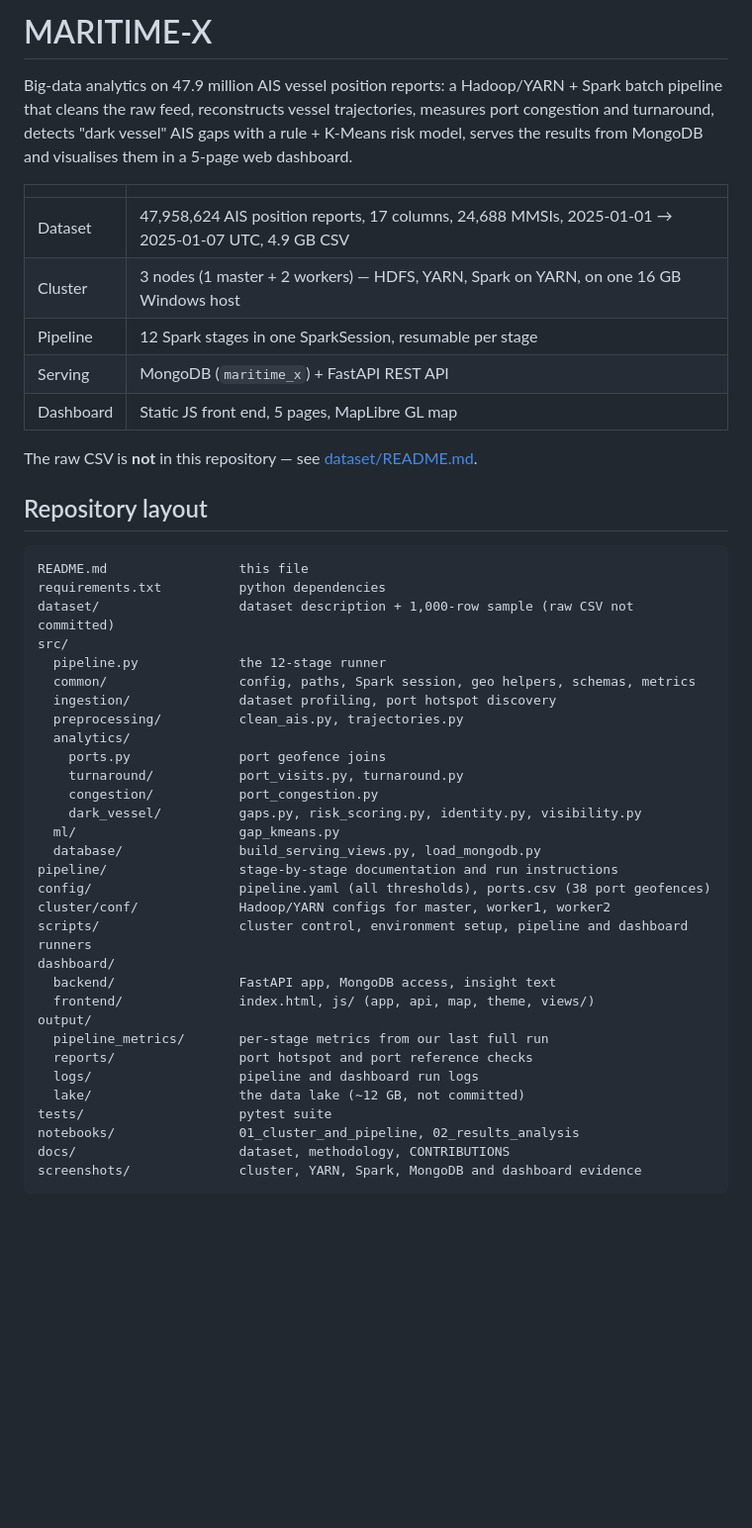
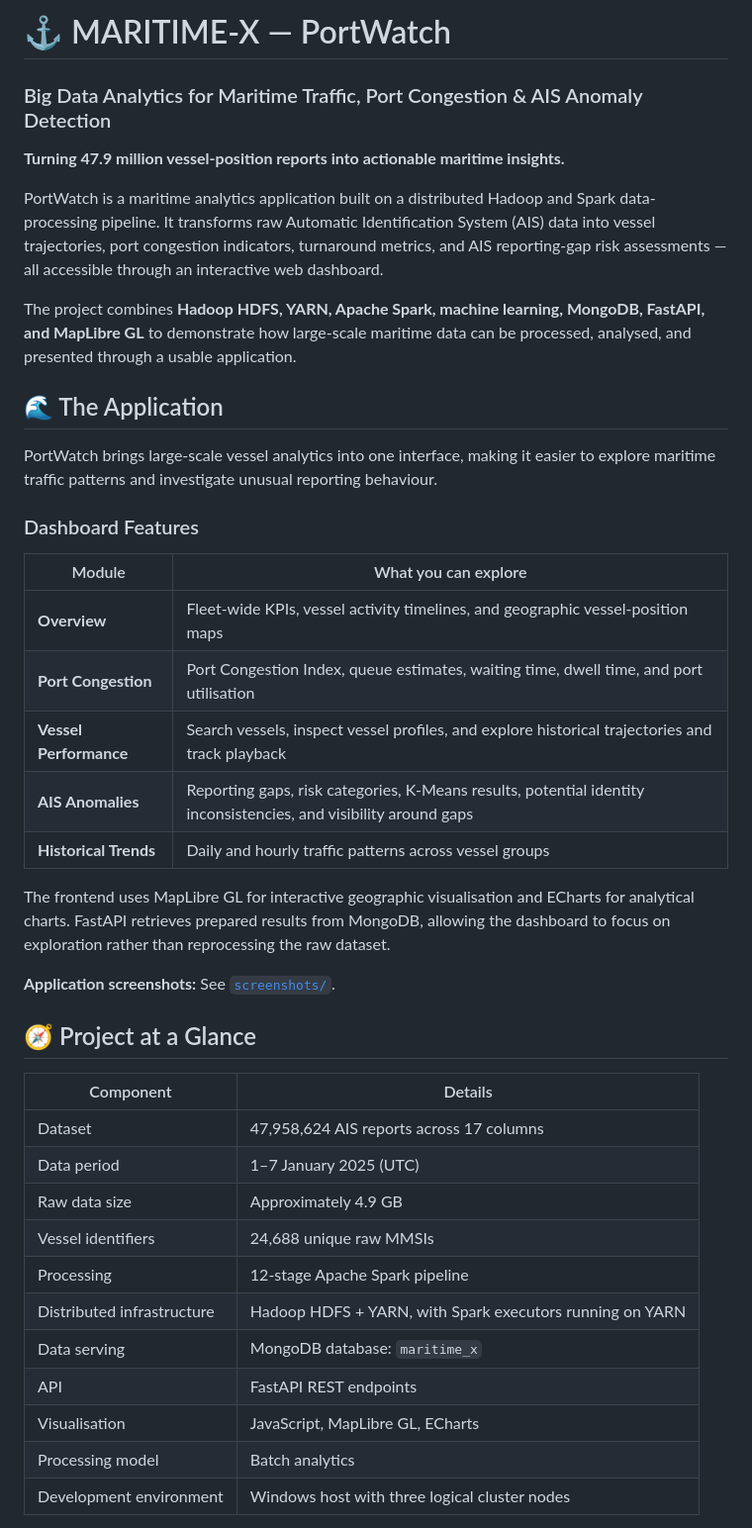
Before and after one commit to Hp-132/PortWatch-Port-Congestion-and-AIS-Anomaly-Analytics, a Markdown page: README.md, the part around one of its changes. Shown at 99% size. Rendered like a GitHub page; blank space fills up the shorter version.

````diff
--- a/README.md
+++ b/README.md
@@ -1,51 +1,43 @@
-# MARITIME-X
+# ⚓ MARITIME-X — PortWatch
+### Big Data Analytics for Maritime Traffic, Port Congestion & AIS Anomaly Detection
 
-Big-data analytics on 47.9 million AIS vessel position reports: a Hadoop/YARN + Spark
-batch pipeline that cleans the raw feed, reconstructs vessel trajectories, measures port
-congestion and turnaround, detects "dark vessel" AIS gaps with a rule + K-Means risk
-model, serves the results from MongoDB and visualises them in a 5-page web dashboard.
+**Turning 47.9 million vessel-position reports into actionable maritime insights.**
 
-| | |
+PortWatch is a maritime analytics application built on a distributed Hadoop and Spark data-processing pipeline. It transforms raw Automatic Identification System (AIS) data into vessel trajectories, port congestion indicators, turnaround metrics, and AIS reporting-gap risk assessments — all accessible through an interactive web dashboard.
+
+The project combines **Hadoop HDFS, YARN, Apache Spark, machine learning, MongoDB, FastAPI, and MapLibre GL** to demonstrate how large-scale maritime data can be processed, analysed, and presented through a usable application.
+
+## 🌊 The Application
+
+PortWatch brings large-scale vessel analytics into one interface, making it easier to explore maritime traffic patterns and investigate unusual reporting behaviour.
+
+### Dashboard Features
+
+| Module | What you can explore |
 |---|---|
-| Dataset | 47,958,624 AIS position reports, 17 columns, 24,688 MMSIs, 2025-01-01 → 2025-01-07 UTC, 4.9 GB CSV |
-| Cluster | 3 nodes (1 master + 2 workers) — HDFS, YARN, Spark on YARN, on one 16 GB Windows host |
-| Pipeline | 12 Spark stages in one SparkSession, resumable per stage |
-| Serving | MongoDB (`maritime_x`) + FastAPI REST API |
-| Dashboard | Static JS front end, 5 pages, MapLibre GL map |
+| **Overview** | Fleet-wide KPIs, vessel activity timelines, and geographic vessel-position maps |
+| **Port Congestion** | Port Congestion Index, queue estimates, waiting time, dwell time, and port utilisation |
+| **Vessel Performance** | Search vessels, inspect vessel profiles, and explore historical trajectories and track playback |
+| **AIS Anomalies** | Reporting gaps, risk categories, K-Means results, potential identity inconsistencies, and visibility around gaps |
+| **Historical Trends** | Daily and hourly traffic patterns across vessel groups |
 
-The raw CSV is **not** in this repository — see [dataset/README.md](dataset/README.md).
+The frontend uses MapLibre GL for interactive geographic visualisation and ECharts for analytical charts. FastAPI retrieves prepared results from MongoDB, allowing the dashboard to focus on exploration rather than reprocessing the raw dataset.
 
-## Repository layout
+**Application screenshots:** See [`screenshots/`](screenshots/).
 
-```
-README.md                 this file
-requirements.txt          python dependencies
-dataset/                  dataset description + 1,000-row sample (raw CSV not committed)
-src/
-  pipeline.py             the 12-stage runner
-  common/                 config, paths, Spark session, geo helpers, schemas, metrics
-  ingestion/              dataset profiling, port hotspot discovery
-  preprocessing/          clean_ais.py, trajectories.py
-  analytics/
-    ports.py              port geofence joins
-    turnaround/           port_visits.py, turnaround.py
-    congestion/           port_congestion.py
-    dark_vessel/          gaps.py, risk_scoring.py, identity.py, visibility.py
-  ml/                     gap_kmeans.py
-  database/               build_serving_views.py, load_mongodb.py
-pipeline/                 stage-by-stage documentation and run instructions
-config/                   pipeline.yaml (all thresholds), ports.csv (38 port geofences)
-cluster/conf/             Hadoop/YARN configs for master, worker1, worker2
-scripts/                  cluster control, environment setup, pipeline and dashboard runners
-dashboard/
-  backend/                FastAPI app, MongoDB access, insight text
-  frontend/               index.html, js/ (app, api, map, theme, views/)
-output/
-  pipeline_metrics/       per-stage metrics from our last full run
-  reports/                port hotspot and port reference checks
-  logs/                   pipeline and dashboard run logs
-  lake/                   the data lake (~12 GB, not committed)
-tests/                    pytest suite
-notebooks/                01_cluster_and_pipeline, 02_results_analysis
-docs/                     dataset, methodology, CONTRIBUTIONS
-screenshots/              cluster, YARN, Spark, MongoDB and dashboard evidence
+## 🧭 Project at a Glance
+
+| Component | Details |
+|---|---|
+| Dataset | 47,958,624 AIS reports across 17 columns |
+| Data period | 1–7 January 2025 (UTC) |
+| Raw data size | Approximately 4.9 GB |
+| Vessel identifiers | 24,688 unique raw MMSIs |
+| Processing | 12-stage Apache Spark pipeline |
+| Distributed infrastructure | Hadoop HDFS + YARN, with Spark executors running on YARN |
+| Data serving | MongoDB database: `maritime_x` |
+| API | FastAPI REST endpoints |
+| Visualisation | JavaScript, MapLibre GL, ECharts |
+| Processing model | Batch analytics |
+| Development environment | Windows host with three logical cluster nodes |
+
````
Also changed, not shown: other parts of README.md (+146 -94 lines).
